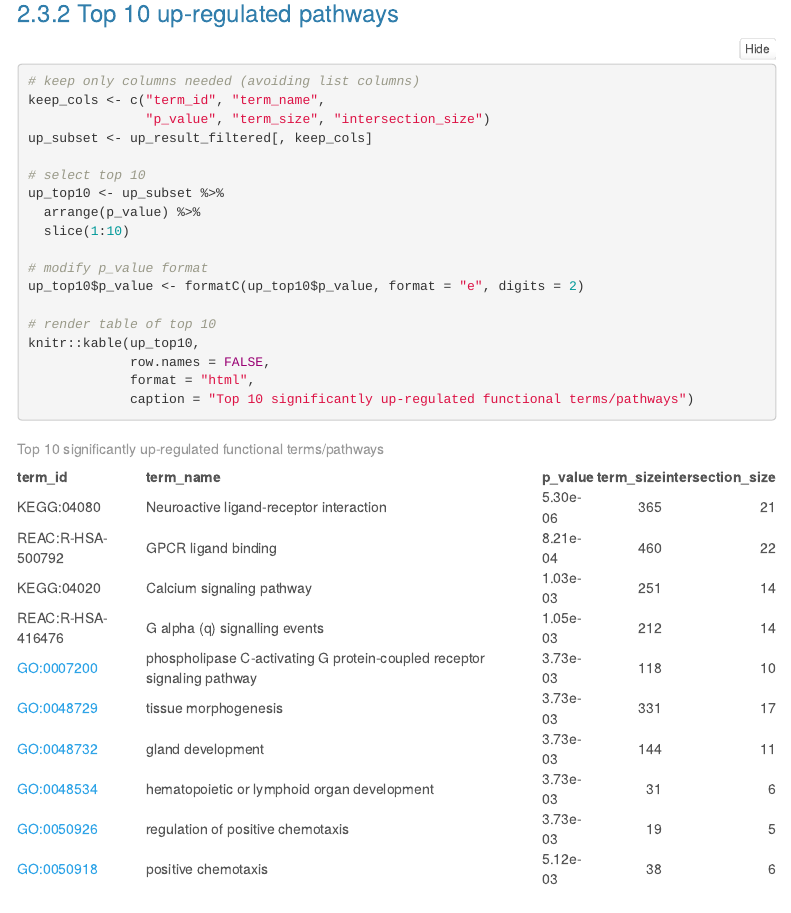
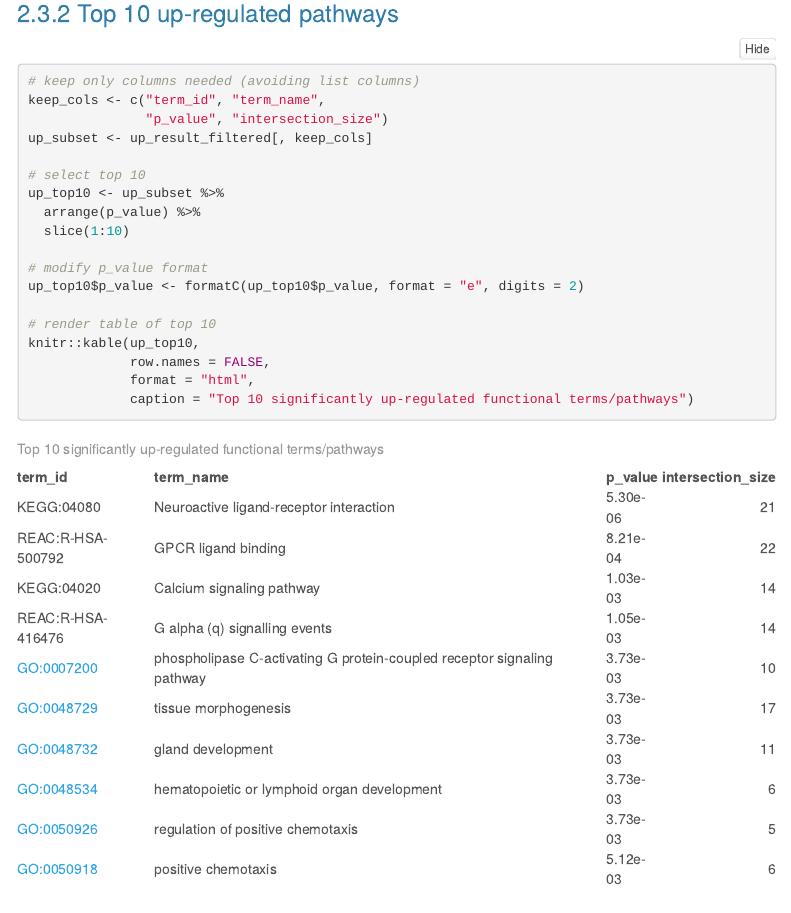
Before and after one commit to bcb420-2026/Feiyang_Sun, an R Markdown document (A2/A2_FeiyangSun.Rmd): the page in a window 1100 px wide, from 5890 px down. The pictures show the output file A2/A2_FeiyangSun.html that the author committed with the source, opened offline; folded parts are opened; menus at the side of the page are left out.

Commit message:
HTML updated

````diff
--- a/A2/A2_FeiyangSun.Rmd
+++ b/A2/A2_FeiyangSun.Rmd
@@ -245,7 +245,7 @@ cat("Significant up-regulated pathways:", up_pathways,
 ```{r result tables}
 # keep only columns needed (avoiding list columns)
 keep_cols <- c("term_id", "term_name",
-               "p_value", "term_size", "intersection_size")
+               "p_value", "intersection_size")
 up_subset <- up_result_filtered[, keep_cols]
 
 # select top 10
````
Also changed, not shown: A2/A2_FeiyangSun.html.
